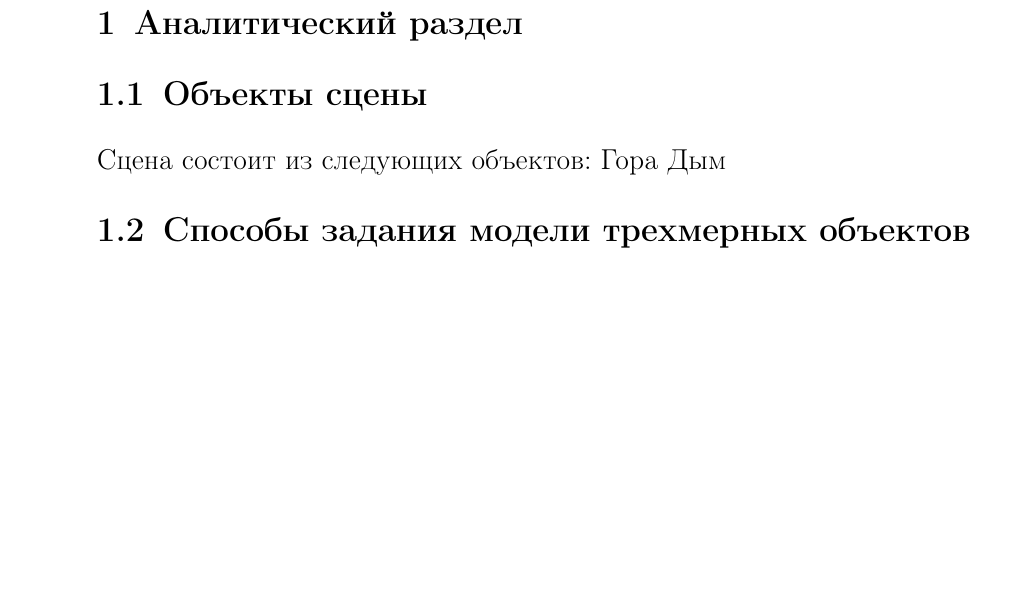
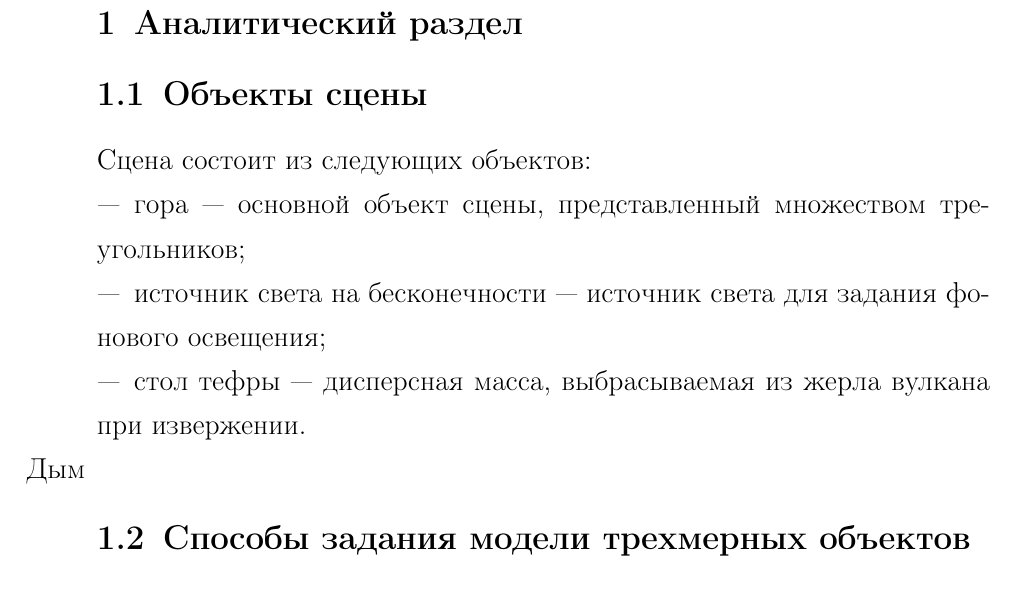
Before and after one commit to PajiloyLis/BMSTU-CG-CP, a LaTeX document (report/report.tex, which reads report/10-analysis.tex): part of page 4 of 12 before the commit and part of page 5 of 18 after it, cut so that both start at the same text, the shorter picture padded with empty space. Compiled offline with pdfLaTeX.

Commit message:
auto commit

```diff
--- a/report/10-analysis.tex
+++ b/report/10-analysis.tex
@@ -1,7 +1,11 @@
 \chapter{Аналитический раздел}
 \section{Объекты сцены}
 Сцена состоит из следующих объектов:
-Гора
+\begin{itemize}
+	\item гора --- основной объект сцены, представленный множеством треугольников;
+	\item источник света на бесконечности --- источник света для задания фонового освещения;
+	\item стол тефры --- дисперсная масса, выбрасываемая из жерла вулкана при извержении.
+\end{itemize}
 Дым
 \section{Способы задания модели трехмерных объектов}
 
```
Also changed, not shown: report/report.tex (+1 -1 lines).
